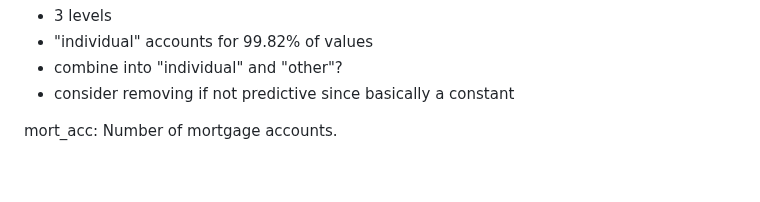
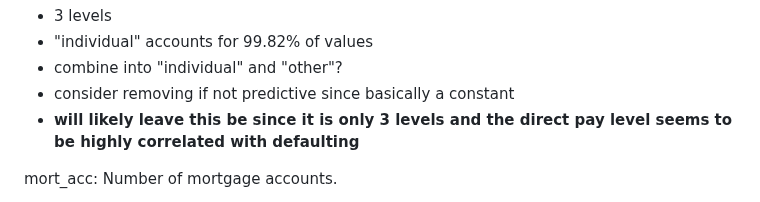
Before and after one commit to cradduhj/ISA_591_Final_Project, a Markdown page: progess.md, the part around the change. Rendered like a GitHub page; blank space fills up the shorter version.

```diff
--- a/progess.md
+++ b/progess.md
@@ -126,6 +126,7 @@ application_type:	Type of application: individual, joint, direct pay.
 * "individual" accounts for 99.82% of values
 * combine into "individual" and "other"?
 * consider removing if not predictive since basically a constant
+* **will likely leave this be since it is only 3 levels and the direct pay level seems to be highly correlated with defaulting**
 
 mort_acc:	Number of mortgage accounts.
 * very right-skewed
```
